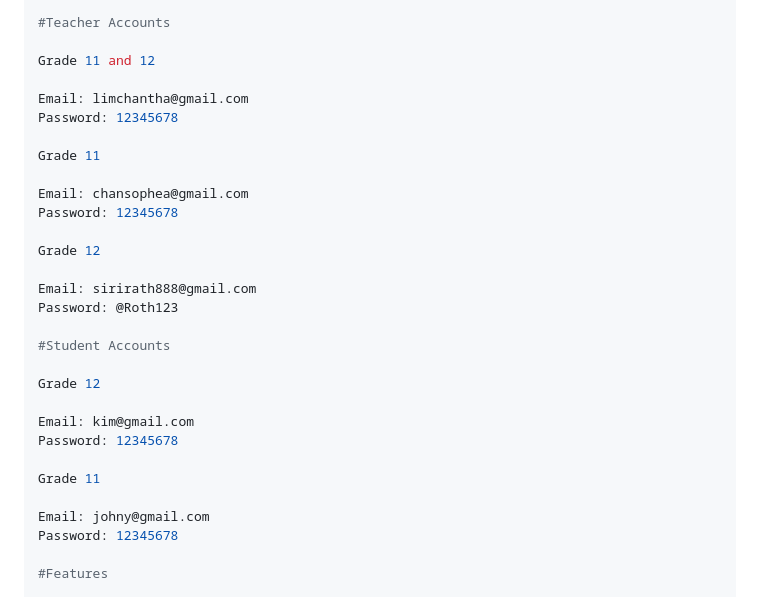
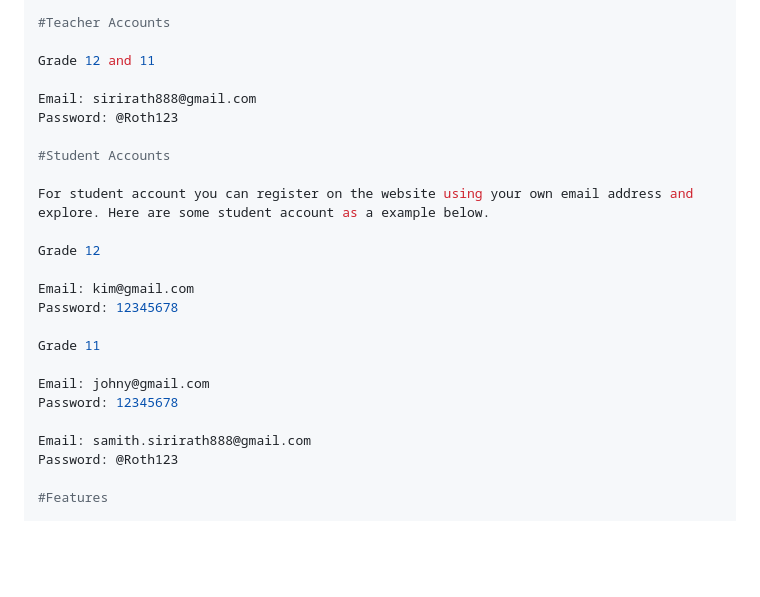
Before and after one commit to Sirirath30/EduPath, a Markdown page: README.md, the part around the change. GitHub-like rendering; blank space fills up the shorter version.

Commit message:
Revise teacher accounts and enhance student account info
Updated teacher account information and added a note for student account registration.

```diff
--- a/README.md
+++ b/README.md
@@ -91,22 +91,14 @@ Password: edupath123
 
 #Teacher Accounts
 
-Grade 11 and 12
-
-Email: limchantha@gmail.com
-Password: 12345678
-
-Grade 11
-
-Email: chansophea@gmail.com
-Password: 12345678
-
-Grade 12
+Grade 12 and 11
 
 Email: sirirath888@gmail.com
 Password: @Roth123
 
 #Student Accounts
+
+For student account you can register on the website using your own email address and explore. Here are some student account as a example below.
 
 Grade 12
 
@@ -117,6 +109,9 @@ Grade 11
 
 Email: johny@gmail.com
 Password: 12345678
+
+Email: samith.sirirath888@gmail.com
+Password: @Roth123
 
 #Features
 
```
